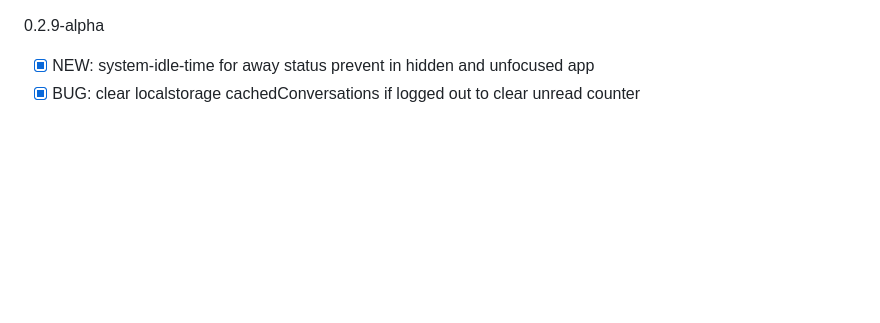
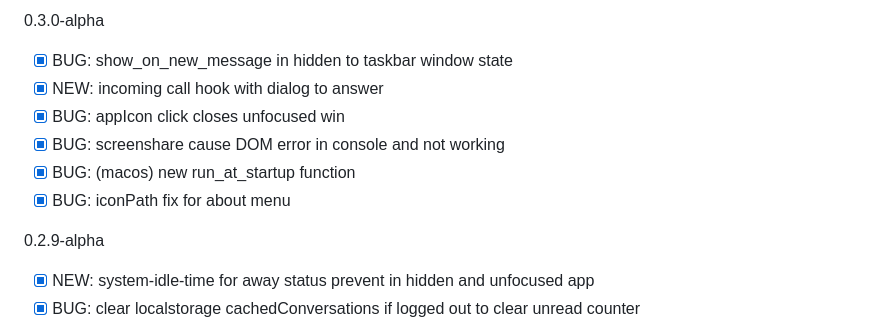
Before and after one commit to drlight17/talk-electron, a Markdown page: CHANGES.md, the part around the change. Rendered like a GitHub page; blank space fills up the shorter version.

Commit message:
v 0.3.0-alpha

```diff
--- a/CHANGES.md
+++ b/CHANGES.md
@@ -1,3 +1,12 @@
+0.3.0-alpha
+
+- [x] BUG: show\_on\_new_message in hidden to taskbar window state
+- [x] NEW: incoming call hook with dialog to answer
+- [x] BUG: appIcon click closes unfocused win
+- [x] BUG: screenshare cause DOM error in console and not working
+- [x] BUG: (macos) new run\_at\_startup function
+- [x] BUG: iconPath fix for about menu
+
 0.2.9-alpha
 
 - [x] NEW: system-idle-time for away status prevent in hidden and unfocused app
```
